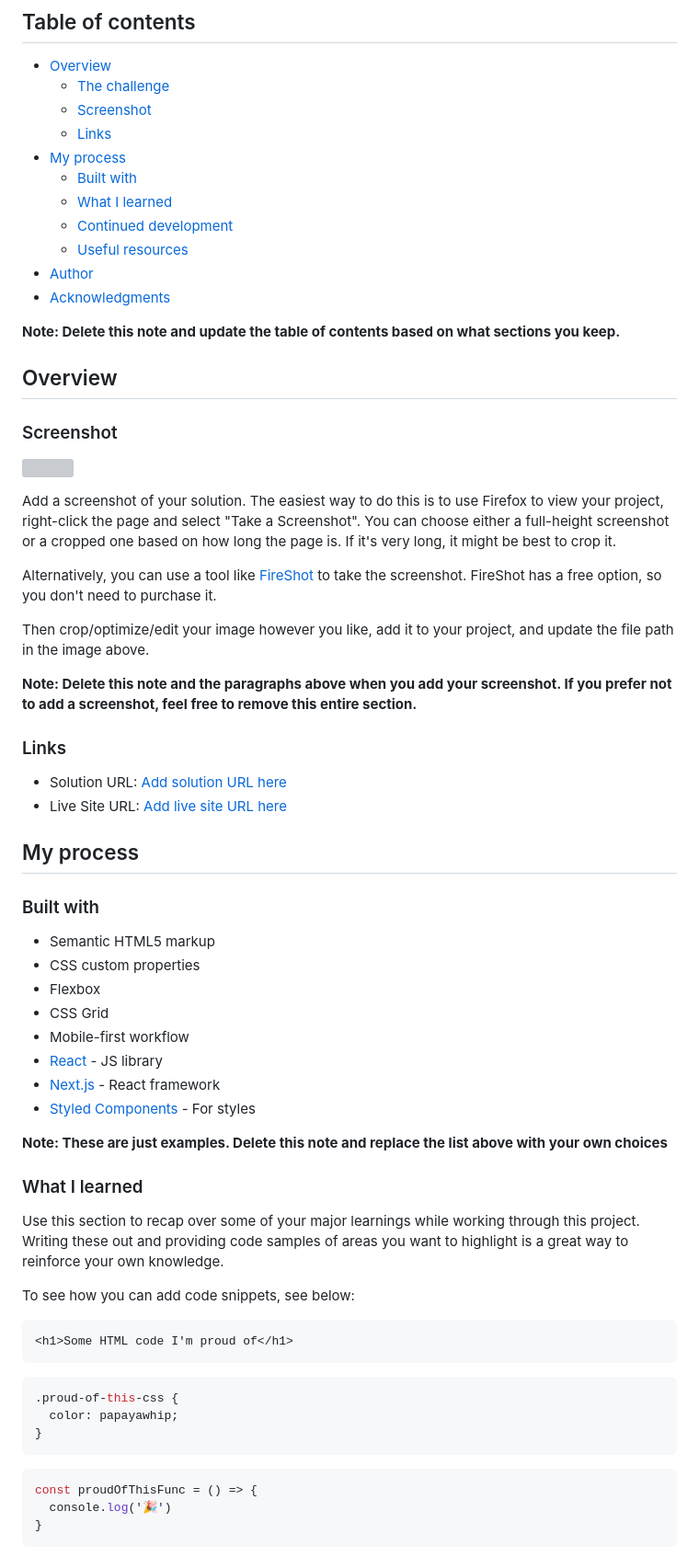
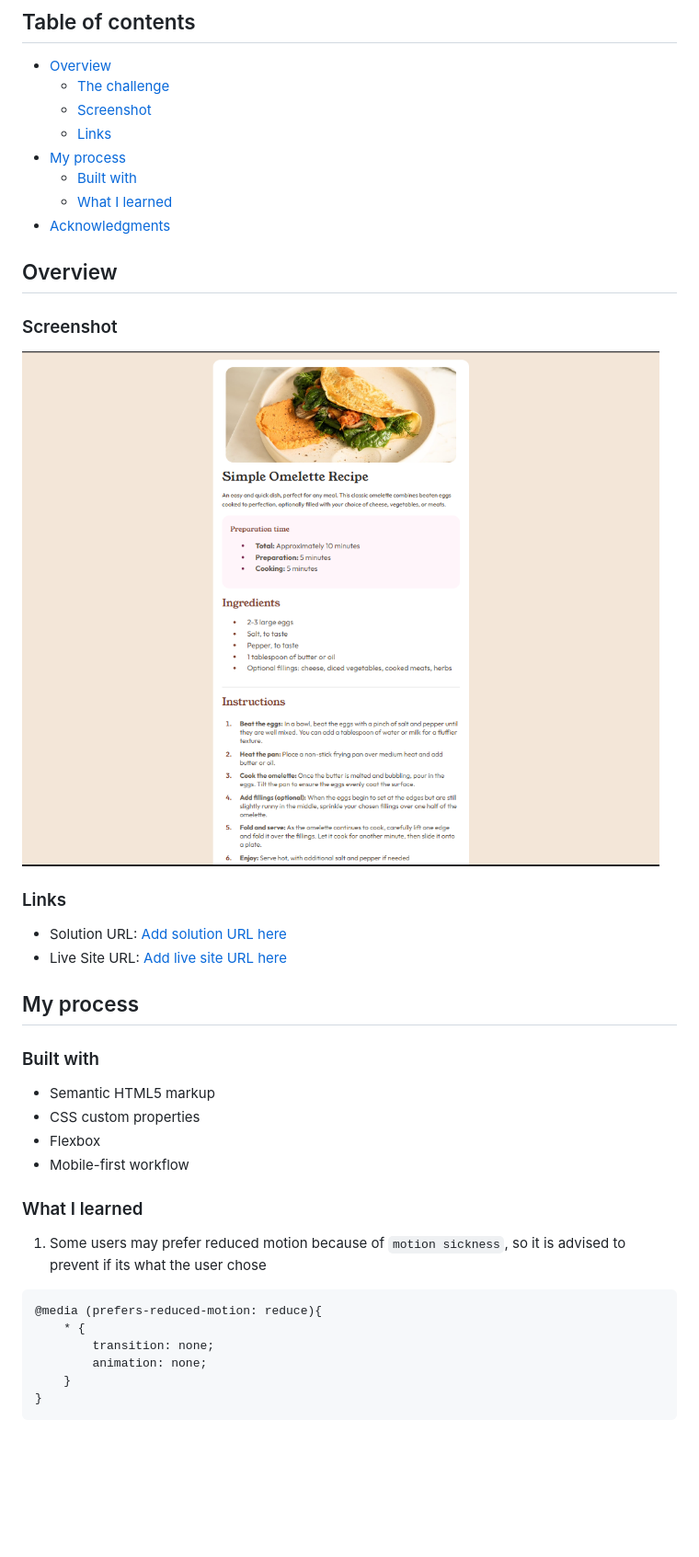
Before and after one commit to davidrapu/recipe-page-challenge, a Markdown page: README.md, the part around the change printed below. Shown: that part at 92% size. Rendered like a GitHub page; pictures changed too: assets/images/challenge 4.png (added); blank space fills up the shorter version; grey boxes are pictures that could not be loaded.

````diff
--- a/README.md
+++ b/README.md
@@ -11,26 +11,14 @@ This is a solution to the [Recipe page challenge on Frontend Mentor](https://www
 - [My process](#my-process)
   - [Built with](#built-with)
   - [What I learned](#what-i-learned)
-  - [Continued development](#continued-development)
-  - [Useful resources](#useful-resources)
-- [Author](#author)
 - [Acknowledgments](#acknowledgments)
 
-**Note: Delete this note and update the table of contents based on what sections you keep.**
 
 ## Overview
 
 ### Screenshot
 
-![](./screenshot.jpg)
-
-Add a screenshot of your solution. The easiest way to do this is to use Firefox to view your project, right-click the page and select "Take a Screenshot". You can choose either a full-height screenshot or a cropped one based on how long the page is. If it's very long, it might be best to crop it.
-
-Alternatively, you can use a tool like [FireShot](https://getfireshot.com/) to take the screenshot. FireShot has a free option, so you don't need to purchase it.
-
-Then crop/optimize/edit your image however you like, add it to your project, and update the file path in the image above.
-
-**Note: Delete this note and the paragraphs above when you add your screenshot. If you prefer not to add a screenshot, feel free to remove this entire section.**
+![](./assets/images/challenge%204.png)
 
 ### Links
 
@@ -44,31 +32,18 @@ Then crop/optimize/edit your image however you like, add it to your project, and
 - Semantic HTML5 markup
 - CSS custom properties
 - Flexbox
-- CSS Grid
 - Mobile-first workflow
-- [React](https://reactjs.org/) - JS library
-- [Next.js](https://nextjs.org/) - React framework
-- [Styled Components](https://styled-components.com/) - For styles
 
-**Note: These are just examples. Delete this note and replace the list above with your own choices**
 
 ### What I learned
 
-Use this section to recap over some of your major learnings while working through this project. Writing these out and providing code samples of areas you want to highlight is a great way to reinforce your own knowledge.
-
-To see how you can add code snippets, see below:
-
-```html
-<h1>Some HTML code I'm proud of</h1>
-```
+1. Some users may prefer reduced motion because of `motion sickness`, so it is advised to prevent if its what the user chose
 ```css
-.proud-of-this-css {
-  color: papayawhip;
-}
-```
-```js
-const proudOfThisFunc = () => {
-  console.log('🎉')
+@media (prefers-reduced-motion: reduce){
+    * {
+        transition: none;
+        animation: none;
+    }
 }
 ```
 
````
Also changed, not shown: other parts of README.md (+8 -27 lines), 2 other files.
